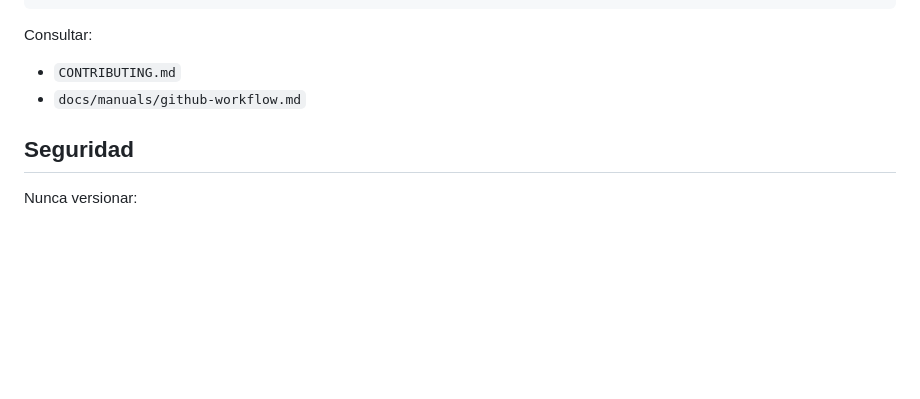
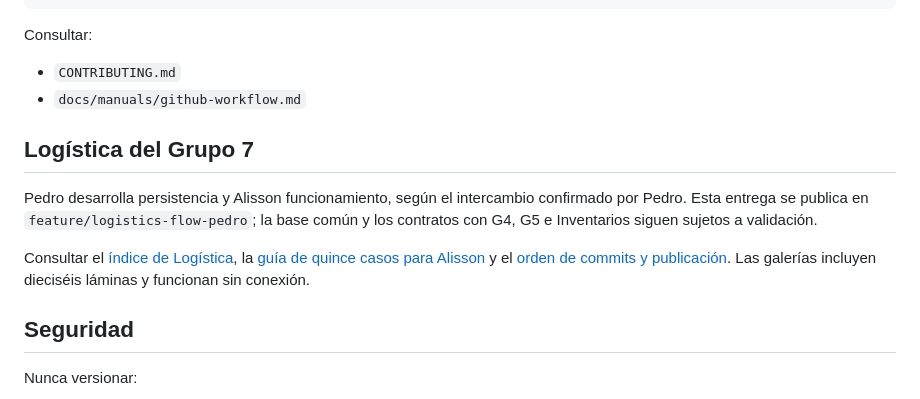
Before and after one commit to AzkeelGuty/bayer-pucchun-web, a Markdown page: README.md, the part around the change. Rendered like a GitHub page; blank space fills up the shorter version.

```diff
--- a/README.md
+++ b/README.md
@@ -97,6 +97,12 @@ Consultar:
 - `CONTRIBUTING.md`
 - `docs/manuals/github-workflow.md`
 
+## Logística del Grupo 7
+
+Pedro desarrolla persistencia y Alisson funcionamiento, según el intercambio confirmado por Pedro. Esta entrega se publica en `feature/logistics-flow-pedro`; la base común y los contratos con G4, G5 e Inventarios siguen sujetos a validación.
+
+Consultar el [índice de Logística](docs/logistica/README.md), la [guía de quince casos para Alisson](docs/logistica/casos-para-alisson/GUIA_PARA_ALISSON.md) y el [orden de commits y publicación](docs/logistica/PUBLICACION_GIT.md). Las galerías incluyen dieciséis láminas y funcionan sin conexión.
+
 ## Seguridad
 
 Nunca versionar:
```
Also changed, not shown: docs/logistica/PUBLICACION_GIT.md (added, +69 -0 lines), docs/logistica/README.md (added, +30 -0 lines).
